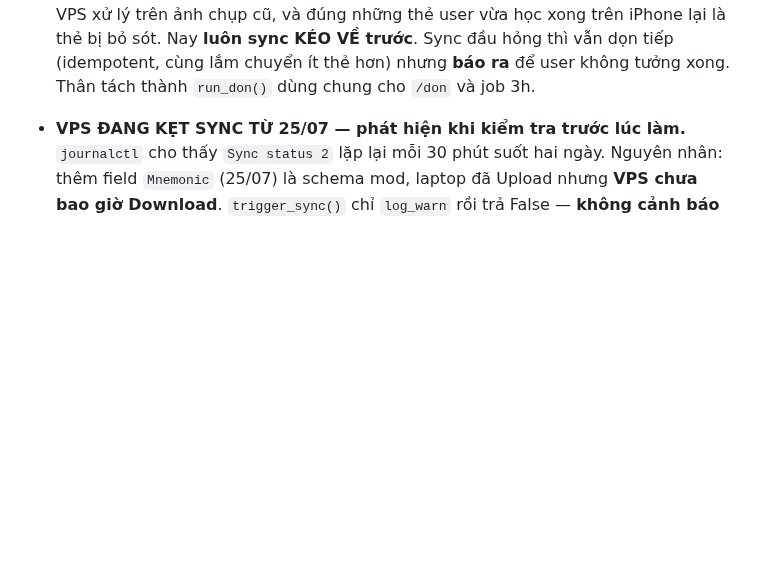
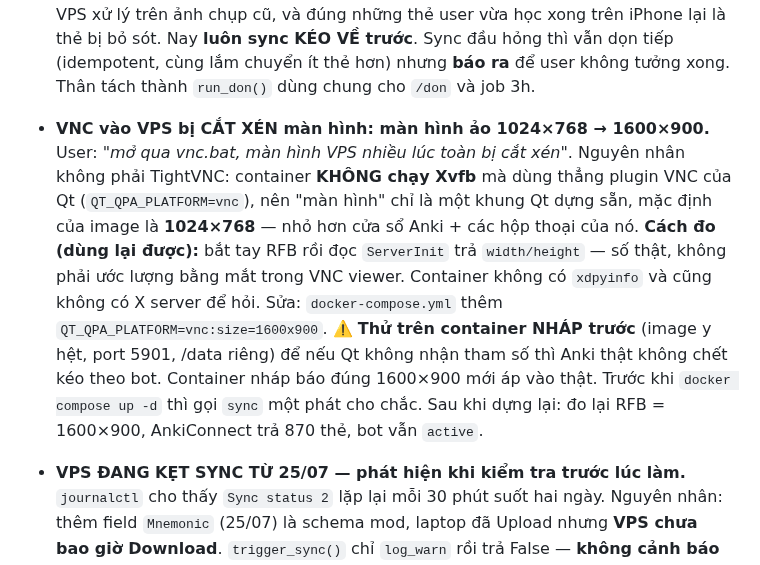
Before and after one commit to sakuralegend/ankiagent, a Markdown page: CHANGELOG.md, the part around the change. Rendered like a GitHub page; blank space fills up the shorter version.

Commit message:
CHANGELOG: ghi lai cach chan doan man hinh VNC bi cat xen
Co-Authored-By: Claude Opus 5 <noreply@anthropic.com>

```diff
--- a/CHANGELOG.md
+++ b/CHANGELOG.md
@@ -45,6 +45,20 @@
   đúng những thẻ user vừa học xong trên iPhone lại là thẻ bị bỏ sót. Nay **luôn sync KÉO VỀ
   trước**. Sync đầu hỏng thì vẫn dọn tiếp (idempotent, cùng lắm chuyển ít thẻ hơn) nhưng **báo
   ra** để user không tưởng xong. Thân tách thành `run_don()` dùng chung cho `/don` và job 3h.
+
+- **VNC vào VPS bị CẮT XÉN màn hình: màn hình ảo 1024×768 → 1600×900.**
+  User: *"mở qua vnc.bat, màn hình VPS nhiều lúc toàn bị cắt xén"*. Nguyên nhân không phải
+  TightVNC: container **KHÔNG chạy Xvfb** mà dùng thẳng plugin VNC của Qt (`QT_QPA_PLATFORM=vnc`),
+  nên "màn hình" chỉ là một khung Qt dựng sẵn, mặc định của image là **1024×768** — nhỏ hơn cửa
+  sổ Anki + các hộp thoại của nó.
+  **Cách đo (dùng lại được):** bắt tay RFB rồi đọc `ServerInit` trả `width/height` — số thật,
+  không phải ước lượng bằng mắt trong VNC viewer. Container không có `xdpyinfo` và cũng không có
+  X server để hỏi.
+  Sửa: `docker-compose.yml` thêm `QT_QPA_PLATFORM=vnc:size=1600x900`.
+  ⚠️ **Thử trên container NHÁP trước** (image y hệt, port 5901, /data riêng) để nếu Qt không nhận
+  tham số thì Anki thật không chết kéo theo bot. Container nháp báo đúng 1600×900 mới áp vào thật.
+  Trước khi `docker compose up -d` thì gọi `sync` một phát cho chắc. Sau khi dựng lại: đo lại RFB
+  = 1600×900, AnkiConnect trả 870 thẻ, bot vẫn `active`.
 
 - **VPS ĐANG KẸT SYNC TỪ 25/07 — phát hiện khi kiểm tra trước lúc làm.** `journalctl` cho thấy
   `Sync status 2` lặp lại mỗi 30 phút suốt hai ngày. Nguyên nhân: thêm field `Mnemonic` (25/07)
```
